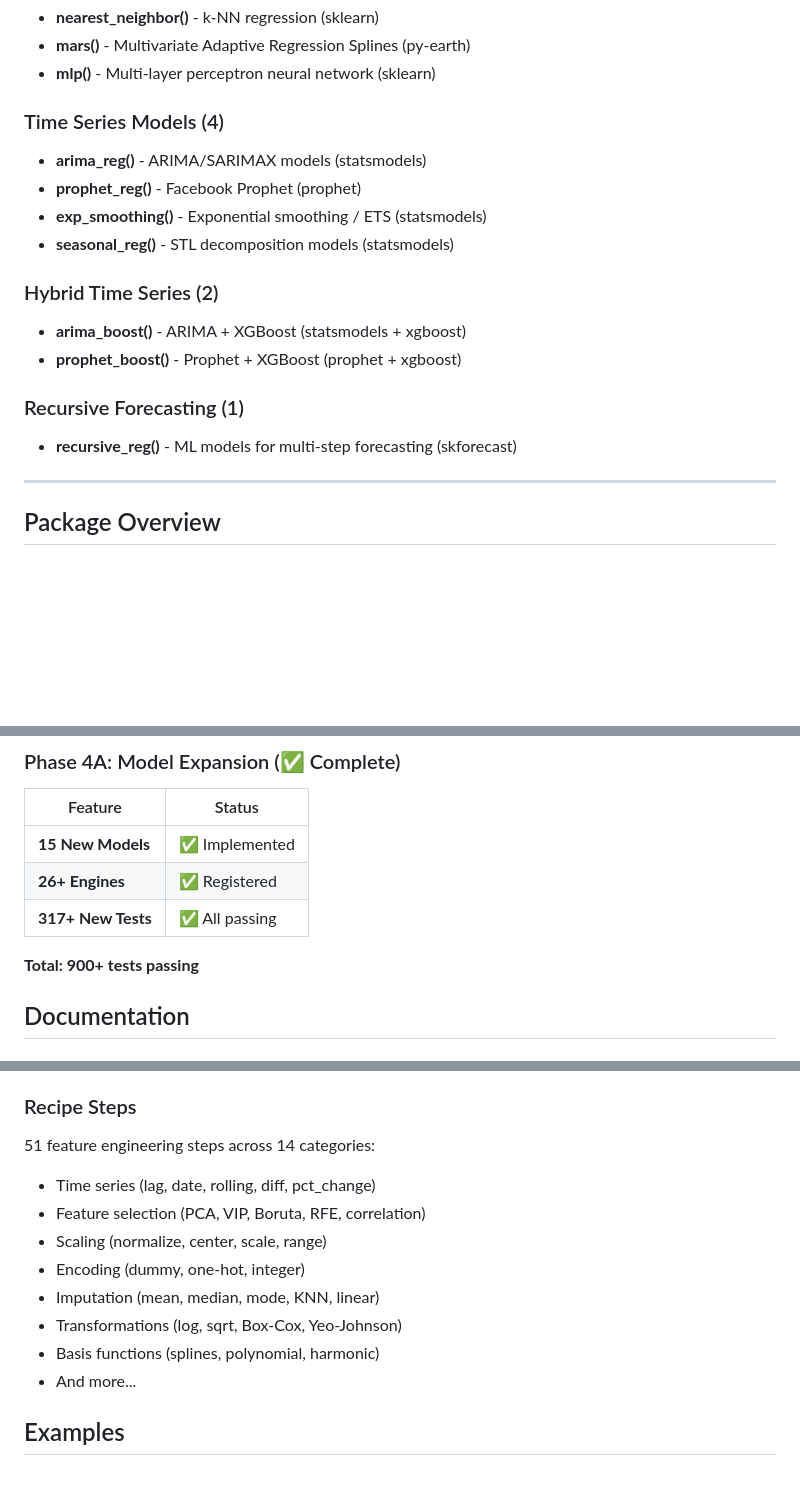
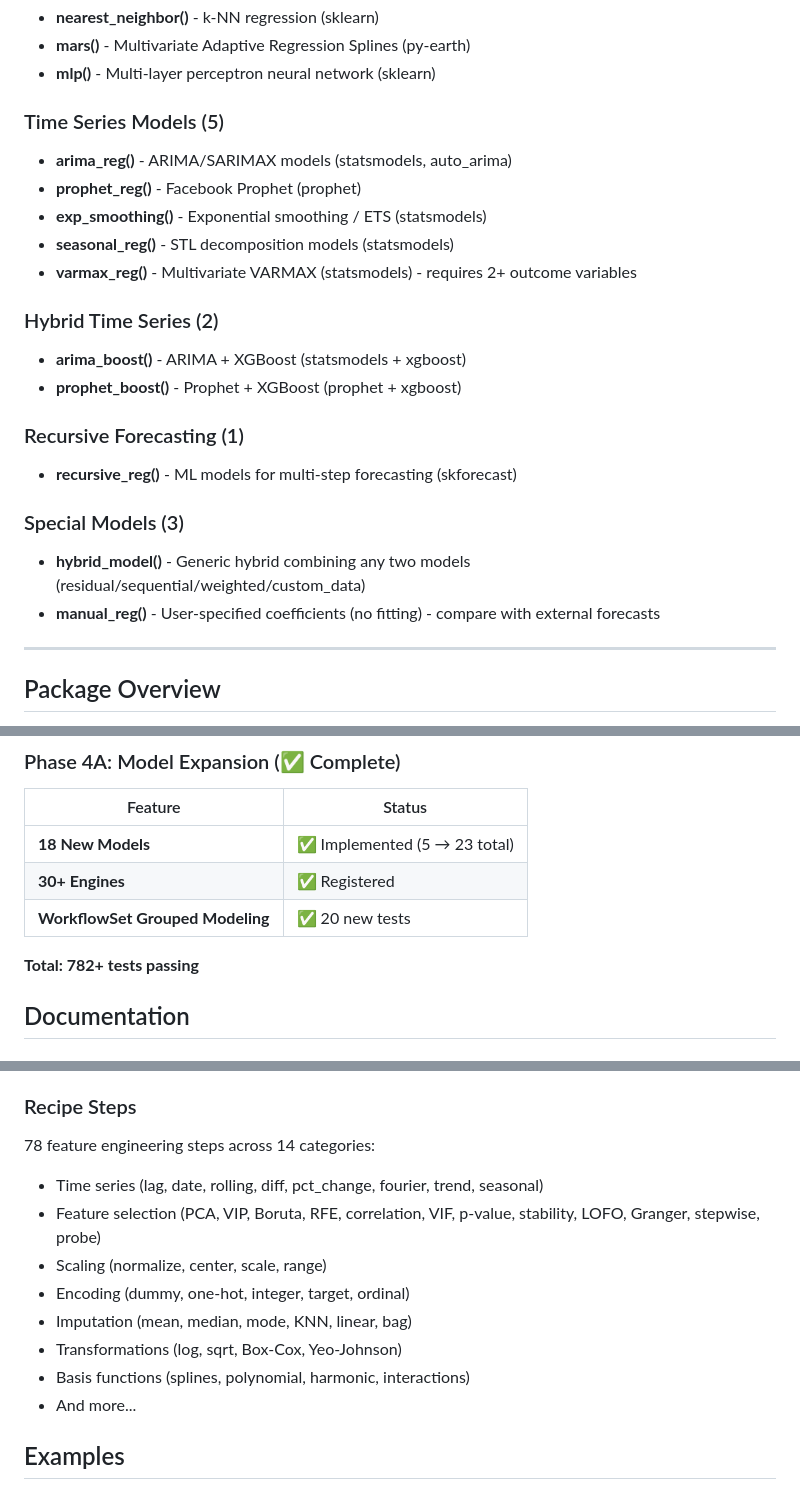
Before and after one commit to m-deane/py-tidymodels2, a Markdown page: README.md, 3 parts joined by grey strips. Rendered like a GitHub page; blank space fills up the shorter version.

```diff
--- a/README.md
+++ b/README.md
@@ -193,11 +198,12 @@ print(comparison)
 - **mars()** - Multivariate Adaptive Regression Splines (py-earth)
 - **mlp()** - Multi-layer perceptron neural network (sklearn)
 
-### Time Series Models (4)
-- **arima_reg()** - ARIMA/SARIMAX models (statsmodels)
+### Time Series Models (5)
+- **arima_reg()** - ARIMA/SARIMAX models (statsmodels, auto_arima)
 - **prophet_reg()** - Facebook Prophet (prophet)
 - **exp_smoothing()** - Exponential smoothing / ETS (statsmodels)
 - **seasonal_reg()** - STL decomposition models (statsmodels)
+- **varmax_reg()** - Multivariate VARMAX (statsmodels) - requires 2+ outcome variables
 
 ### Hybrid Time Series (2)
 - **arima_boost()** - ARIMA + XGBoost (statsmodels + xgboost)
@@ -205,6 +211,10 @@ print(comparison)
 
 ### Recursive Forecasting (1)
 - **recursive_reg()** - ML models for multi-step forecasting (skforecast)
+
+### Special Models (3)
+- **hybrid_model()** - Generic hybrid combining any two models (residual/sequential/weighted/custom_data)
+- **manual_reg()** - User-specified coefficients (no fitting) - compare with external forecasts
 
 ---
 
@@ -243,11 +253,11 @@ py-tidymodels consists of 10 integrated packages:
 
 | Feature | Status |
 |---------|--------|
-| **15 New Models** | ✅ Implemented |
-| **26+ Engines** | ✅ Registered |
-| **317+ New Tests** | ✅ All passing |
+| **18 New Models** | ✅ Implemented (5 → 23 total) |
+| **30+ Engines** | ✅ Registered |
+| **WorkflowSet Grouped Modeling** | ✅ 20 new tests |
 
-**Total: 900+ tests passing**
+**Total: 782+ tests passing**
 
 ## Documentation
 
@@ -315,14 +325,14 @@ Flexible engine system supporting:
 
 ### Recipe Steps
 
-51 feature engineering steps across 14 categories:
-- Time series (lag, date, rolling, diff, pct_change)
-- Feature selection (PCA, VIP, Boruta, RFE, correlation)
+78 feature engineering steps across 14 categories:
+- Time series (lag, date, rolling, diff, pct_change, fourier, trend, seasonal)
+- Feature selection (PCA, VIP, Boruta, RFE, correlation, VIF, p-value, stability, LOFO, Granger, stepwise, probe)
 - Scaling (normalize, center, scale, range)
-- Encoding (dummy, one-hot, integer)
-- Imputation (mean, median, mode, KNN, linear)
+- Encoding (dummy, one-hot, integer, target, ordinal)
+- Imputation (mean, median, mode, KNN, linear, bag)
 - Transformations (log, sqrt, Box-Cox, Yeo-Johnson)
-- Basis functions (splines, polynomial, harmonic)
+- Basis functions (splines, polynomial, harmonic, interactions)
 - And more...
 
 ## Examples
```
Also changed, not shown: other parts of README.md (+26 -20 lines), INSTALLATION.md (added, +533 -0 lines).
